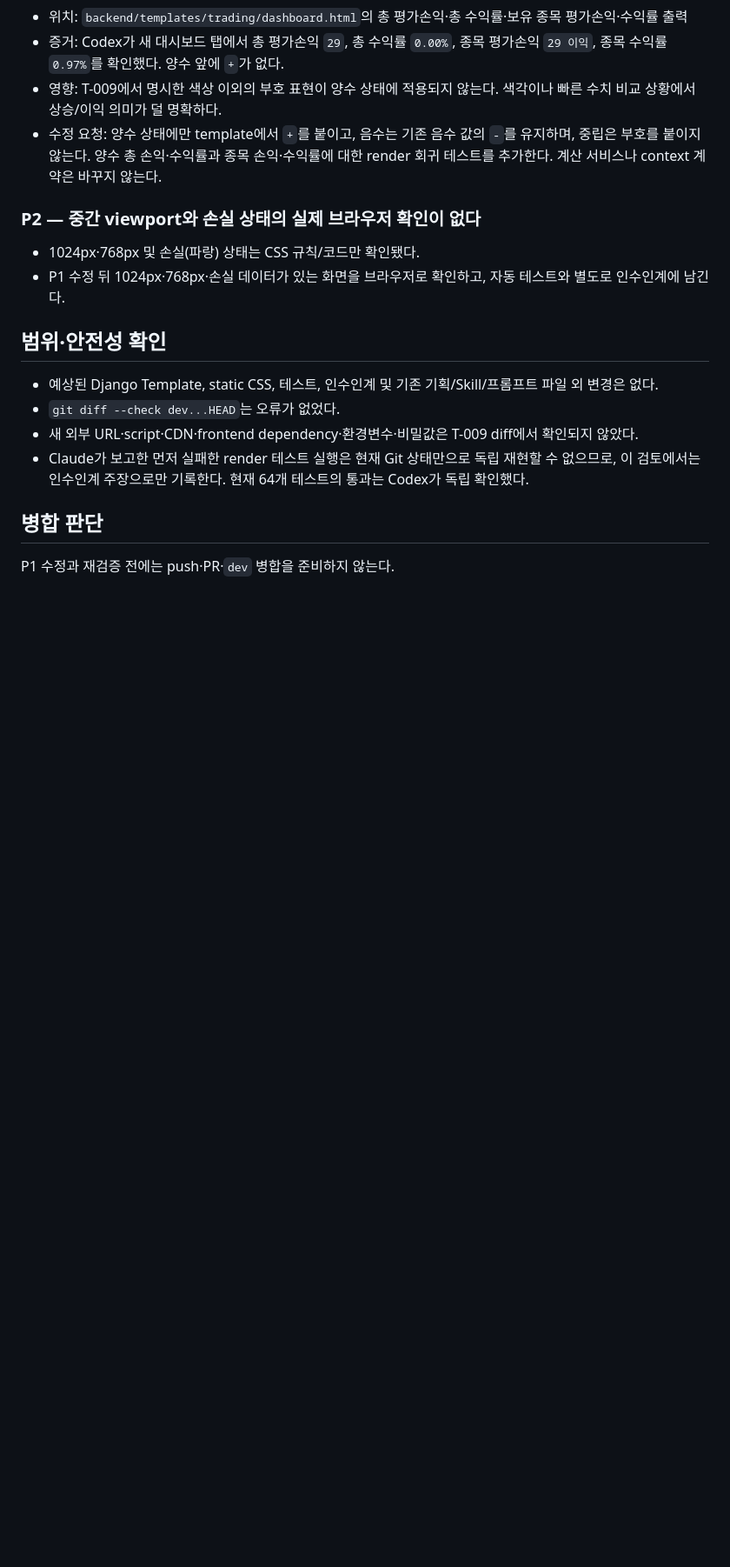
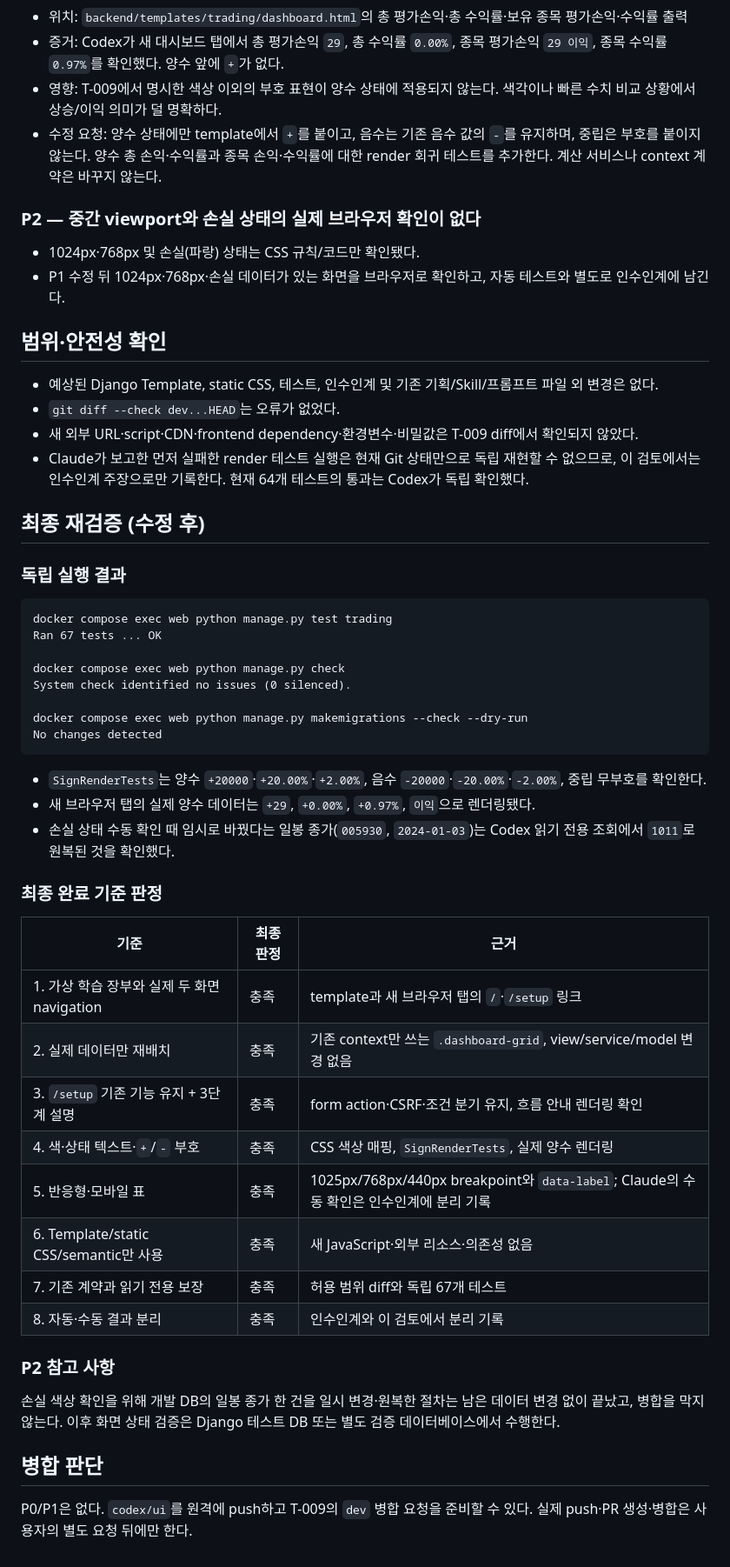
Before and after one commit to ChangJe-P/stock-pro, a Markdown page: docs/reviews/T-009-codex-review.md, the part around one of its changes. Shown at 87% size. Drawn GitHub-style; blank space fills up the shorter version.

Commit message:
docs: finalize T-009 UI review

````diff
--- a/docs/reviews/T-009-codex-review.md
+++ b/docs/reviews/T-009-codex-review.md
@@ -67,6 +67,42 @@ No changes detected
 - 새 외부 URL·script·CDN·frontend dependency·환경변수·비밀값은 T-009 diff에서 확인되지 않았다.
 - Claude가 보고한 먼저 실패한 render 테스트 실행은 현재 Git 상태만으로 독립 재현할 수 없으므로, 이 검토에서는 인수인계 주장으로만 기록한다. 현재 64개 테스트의 통과는 Codex가 독립 확인했다.
 
+## 최종 재검증 (수정 후)
+
+### 독립 실행 결과
+
+```text
+docker compose exec web python manage.py test trading
+Ran 67 tests ... OK
+
+docker compose exec web python manage.py check
+System check identified no issues (0 silenced).
+
+docker compose exec web python manage.py makemigrations --check --dry-run
+No changes detected
+```
+
+- `SignRenderTests`는 양수 `+20000`·`+20.00%`·`+2.00%`, 음수 `-20000`·`-20.00%`·`-2.00%`, 중립 무부호를 확인한다.
+- 새 브라우저 탭의 실제 양수 데이터는 `+29`, `+0.00%`, `+0.97%`, `이익`으로 렌더링됐다.
+- 손실 상태 수동 확인 때 임시로 바꿨다는 일봉 종가(`005930`, `2024-01-03`)는 Codex 읽기 전용 조회에서 `1011`로 원복된 것을 확인했다.
+
+### 최종 완료 기준 판정
+
+| 기준 | 최종 판정 | 근거 |
+|---|---|---|
+| 1. 가상 학습 장부와 실제 두 화면 navigation | 충족 | template과 새 브라우저 탭의 `/`·`/setup` 링크 |
+| 2. 실제 데이터만 재배치 | 충족 | 기존 context만 쓰는 `.dashboard-grid`, view/service/model 변경 없음 |
+| 3. `/setup` 기존 기능 유지 + 3단계 설명 | 충족 | form action·CSRF·조건 분기 유지, 흐름 안내 렌더링 확인 |
+| 4. 색·상태 텍스트·`+`/`-` 부호 | 충족 | CSS 색상 매핑, `SignRenderTests`, 실제 양수 렌더링 |
+| 5. 반응형·모바일 표 | 충족 | 1025px/768px/440px breakpoint와 `data-label`; Claude의 수동 확인은 인수인계에 분리 기록 |
+| 6. Template/static CSS/semantic만 사용 | 충족 | 새 JavaScript·외부 리소스·의존성 없음 |
+| 7. 기존 계약과 읽기 전용 보장 | 충족 | 허용 범위 diff와 독립 67개 테스트 |
+| 8. 자동·수동 결과 분리 | 충족 | 인수인계와 이 검토에서 분리 기록 |
+
+### P2 참고 사항
+
+손실 색상 확인을 위해 개발 DB의 일봉 종가 한 건을 일시 변경·원복한 절차는 남은 데이터 변경 없이 끝났고, 병합을 막지 않는다. 이후 화면 상태 검증은 Django 테스트 DB 또는 별도 검증 데이터베이스에서 수행한다.
+
 ## 병합 판단
 
-P1 수정과 재검증 전에는 push·PR·`dev` 병합을 준비하지 않는다.
+P0/P1은 없다. `codex/ui`를 원격에 push하고 T-009의 `dev` 병합 요청을 준비할 수 있다. 실제 push·PR 생성·병합은 사용자의 별도 요청 뒤에만 한다.
````
Also changed, not shown: other parts of docs/reviews/T-009-codex-review.md (+5 -5 lines).
